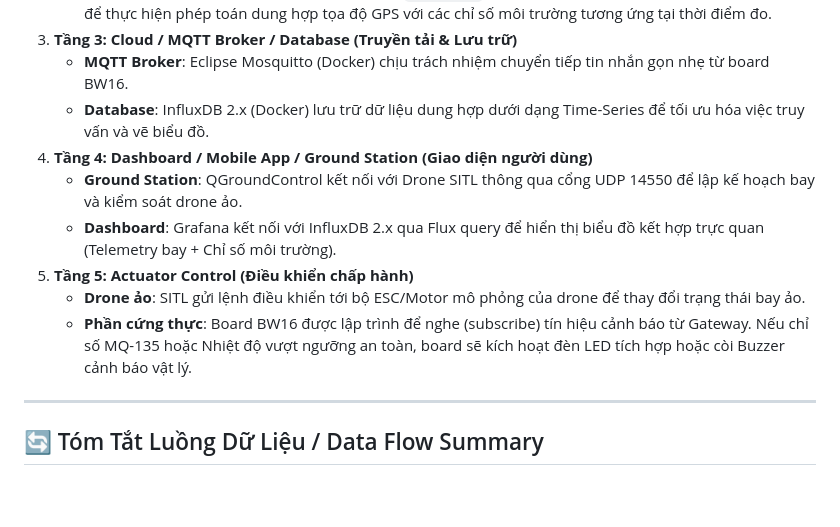
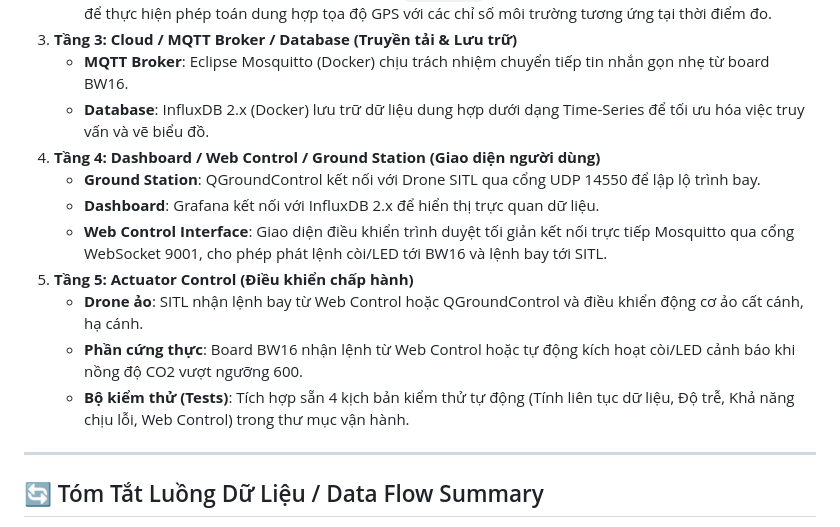
Before and after one commit to KH4NHTU0NG/IOT102_DRONE-PROJECT, a Markdown page: README.md, the part around the change. GitHub-like rendering; blank space fills up the shorter version.

Commit message:
docs: Update root README with Web Control and automated tests layers

```diff
--- a/README.md
+++ b/README.md
@@ -108,12 +108,14 @@ graph TD
 3. **Tầng 3: Cloud / MQTT Broker / Database (Truyền tải & Lưu trữ)**
    - **MQTT Broker**: Eclipse Mosquitto (Docker) chịu trách nhiệm chuyển tiếp tin nhắn gọn nhẹ từ board BW16.
    - **Database**: InfluxDB 2.x (Docker) lưu trữ dữ liệu dung hợp dưới dạng Time-Series để tối ưu hóa việc truy vấn và vẽ biểu đồ.
-4. **Tầng 4: Dashboard / Mobile App / Ground Station (Giao diện người dùng)**
-   - **Ground Station**: QGroundControl kết nối với Drone SITL thông qua cổng UDP 14550 để lập kế hoạch bay và kiểm soát drone ảo.
-   - **Dashboard**: Grafana kết nối với InfluxDB 2.x qua Flux query để hiển thị biểu đồ kết hợp trực quan (Telemetry bay + Chỉ số môi trường).
+4. **Tầng 4: Dashboard / Web Control / Ground Station (Giao diện người dùng)**
+   - **Ground Station**: QGroundControl kết nối với Drone SITL qua cổng UDP 14550 để lập lộ trình bay.
+   - **Dashboard**: Grafana kết nối với InfluxDB 2.x để hiển thị trực quan dữ liệu.
+   - **Web Control Interface**: Giao diện điều khiển trình duyệt tối giản kết nối trực tiếp Mosquitto qua cổng WebSocket 9001, cho phép phát lệnh còi/LED tới BW16 và lệnh bay tới SITL.
 5. **Tầng 5: Actuator Control (Điều khiển chấp hành)**
-   - **Drone ảo**: SITL gửi lệnh điều khiển tới bộ ESC/Motor mô phỏng của drone để thay đổi trạng thái bay ảo.
-   - **Phần cứng thực**: Board BW16 được lập trình để nghe (subscribe) tín hiệu cảnh báo từ Gateway. Nếu chỉ số MQ-135 hoặc Nhiệt độ vượt ngưỡng an toàn, board sẽ kích hoạt đèn LED tích hợp hoặc còi Buzzer cảnh báo vật lý.
+   - **Drone ảo**: SITL nhận lệnh bay từ Web Control hoặc QGroundControl và điều khiển động cơ ảo cất cánh, hạ cánh.
+   - **Phần cứng thực**: Board BW16 nhận lệnh từ Web Control hoặc tự động kích hoạt còi/LED cảnh báo khi nồng độ CO2 vượt ngưỡng 600.
+   - **Bộ kiểm thử (Tests)**: Tích hợp sẵn 4 kịch bản kiểm thử tự động (Tính liên tục dữ liệu, Độ trễ, Khả năng chịu lỗi, Web Control) trong thư mục vận hành.
 
 ---
 
```
